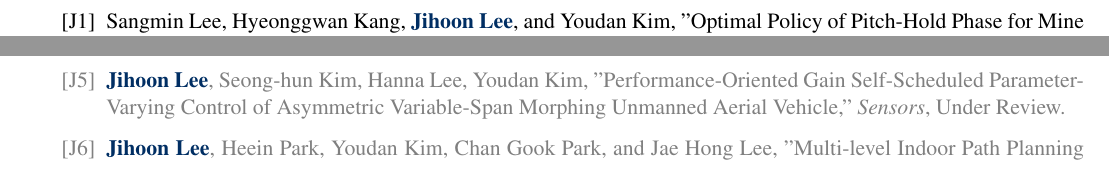
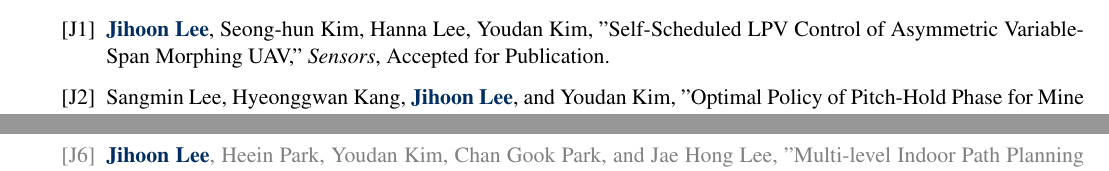
Before and after one commit to jihoonlee91/CV, a LaTeX CV (CV_jihoonlee.tex): two parts of pages 1 and 2 of 5, joined at a grey line, cut so that both start at the same text. Compiled offline with pdfLaTeX.

Commit message:
[Sensors] Accepted

```diff
--- a/CV_jihoonlee.tex
+++ b/CV_jihoonlee.tex
@@ -77,6 +77,8 @@ Software: \ & MATLAB, Simulink, LabVIEW, X-Plane, GMAT, SolidWorks, XFLR5, Fluen
 \begin{rSection}{Publication}\normalfont
 	\textbf{JOURNAL}
 	\begin{enumerate}\renewcommand{\labelenumi}{[J\theenumi]}
+		\item \textbf{\color{coolblack}Jihoon Lee}, Seong-hun Kim, Hanna Lee, Youdan Kim, "Self-Scheduled LPV Control of Asymmetric Variable-Span Morphing UAV," \textit{Sensors}, Accepted for Publication.
+
 		\item Sangmin Lee, Hyeonggwan Kang, \textbf{\color{coolblack}Jihoon Lee}, and Youdan Kim, "Optimal Policy of Pitch-Hold Phase for Mine Detection of UAVs Based on MixedInteger Linear Programming," \textit{International Journal of Aeronautical and Space Sciences}, Vol. 23, No. 4, 2022, pp. 746-754.
 		\newline[DOI: \href{https://doi.org/10.1007/s42405-022-00454-7}{10.1007/s42405-022-00454-7}]
 
@@ -90,8 +92,6 @@ Software: \ & MATLAB, Simulink, LabVIEW, X-Plane, GMAT, SolidWorks, XFLR5, Fluen
 		\newline[DOI: \href{https://doi.org/10.1109/TAES.2018.2867259}{10.1109/TAES.2018.2867259}]
 
 		\color{gray}
-
-		\item \textbf{\color{coolblack}Jihoon Lee}, Seong-hun Kim, Hanna Lee, Youdan Kim, "Performance-Oriented Gain Self-Scheduled Parameter-Varying Control of Asymmetric Variable-Span Morphing Unmanned Aerial Vehicle," \textit{Sensors}, Under Review.
 
 		\item \textbf{\color{coolblack}Jihoon Lee}, Heein Park, Youdan Kim, Chan Gook Park, and Jae Hong Lee, "Multi-level Indoor Path Planning and Clearance-based Path Optimization for Search and Rescue Operations," \textit{IEEE Access}, Under Review.
 
```
Also changed, not shown: CV_jihoonlee.pdf.
